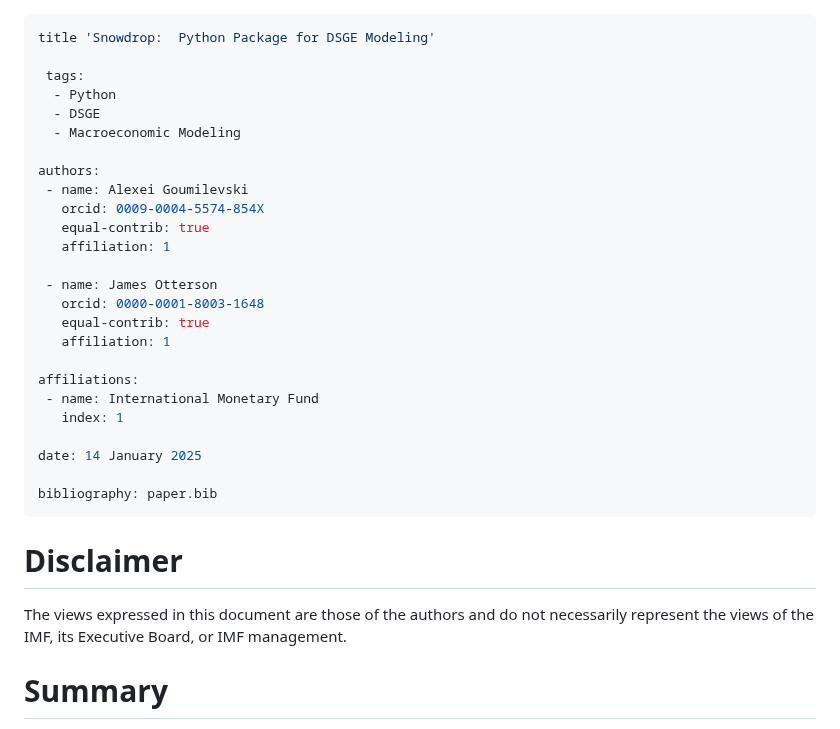
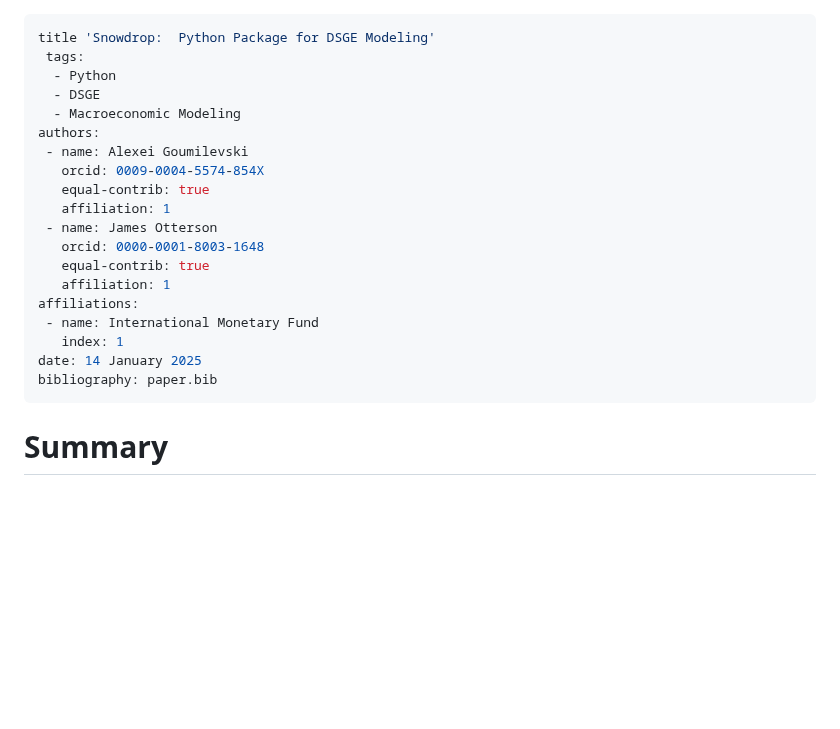
Before and after one commit to gumilevskij/Framework, a Markdown page: joss/paper.md, the part around the change. Rendered like a GitHub page; blank space fills up the shorter version.

```diff
--- a/joss/paper.md
+++ b/joss/paper.md
@@ -1,35 +1,24 @@
 ---
 title 'Snowdrop:  Python Package for DSGE Modeling'
-
  tags:
   - Python
   - DSGE
   - Macroeconomic Modeling
-
 authors:
  - name: Alexei Goumilevski
    orcid: 0009-0004-5574-854X
    equal-contrib: true
    affiliation: 1
-
  - name: James Otterson
    orcid: 0000-0001-8003-1648
    equal-contrib: true
    affiliation: 1
-
 affiliations:
  - name: International Monetary Fund
    index: 1
-
 date: 14 January 2025
-
 bibliography: paper.bib
 ---
-
-# Disclaimer
-
-The views expressed in this document are those of the authors and do not
-necessarily represent the views of the IMF, its Executive Board, or IMF management.
 
 # Summary
 
```
